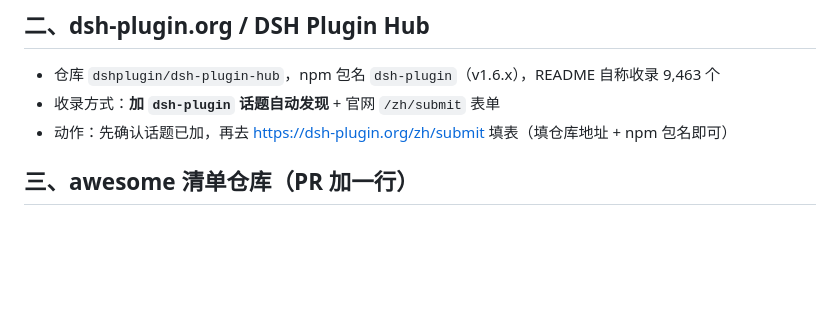
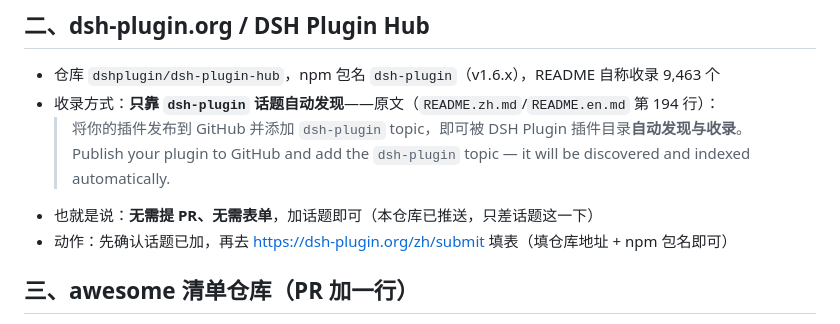
Before and after one commit to olimc2016/dsh-worktodo, a Markdown page: docs/submission.md, the part around the change. GitHub-like rendering; blank space fills up the shorter version.

Commit message:
docs: 记录 Plugin Hub 依赖 dsh-plugin 话题自动收录的原文依据

```diff
--- a/docs/submission.md
+++ b/docs/submission.md
@@ -118,7 +118,10 @@ Adds one catalog entry: catalog/plugins/olimc2016--dsh-worktodo.json
 ## 二、dsh-plugin.org / DSH Plugin Hub
 
 - 仓库 `dshplugin/dsh-plugin-hub`，npm 包名 `dsh-plugin`（v1.6.x），README 自称收录 9,463 个
-- 收录方式：**加 `dsh-plugin` 话题自动发现** + 官网 `/zh/submit` 表单
+- 收录方式：**只靠 `dsh-plugin` 话题自动发现**——原文（`README.zh.md`/`README.en.md` 第 194 行）：
+  > 将你的插件发布到 GitHub 并添加 `dsh-plugin` topic，即可被 DSH Plugin 插件目录**自动发现与收录**。
+  > Publish your plugin to GitHub and add the `dsh-plugin` topic — it will be discovered and indexed automatically.
+- 也就是说：**无需提 PR、无需表单**，加话题即可（本仓库已推送，只差话题这一下）
 - 动作：先确认话题已加，再去 <https://dsh-plugin.org/zh/submit> 填表（填仓库地址 + npm 包名即可）
 
 ## 三、awesome 清单仓库（PR 加一行）
```
